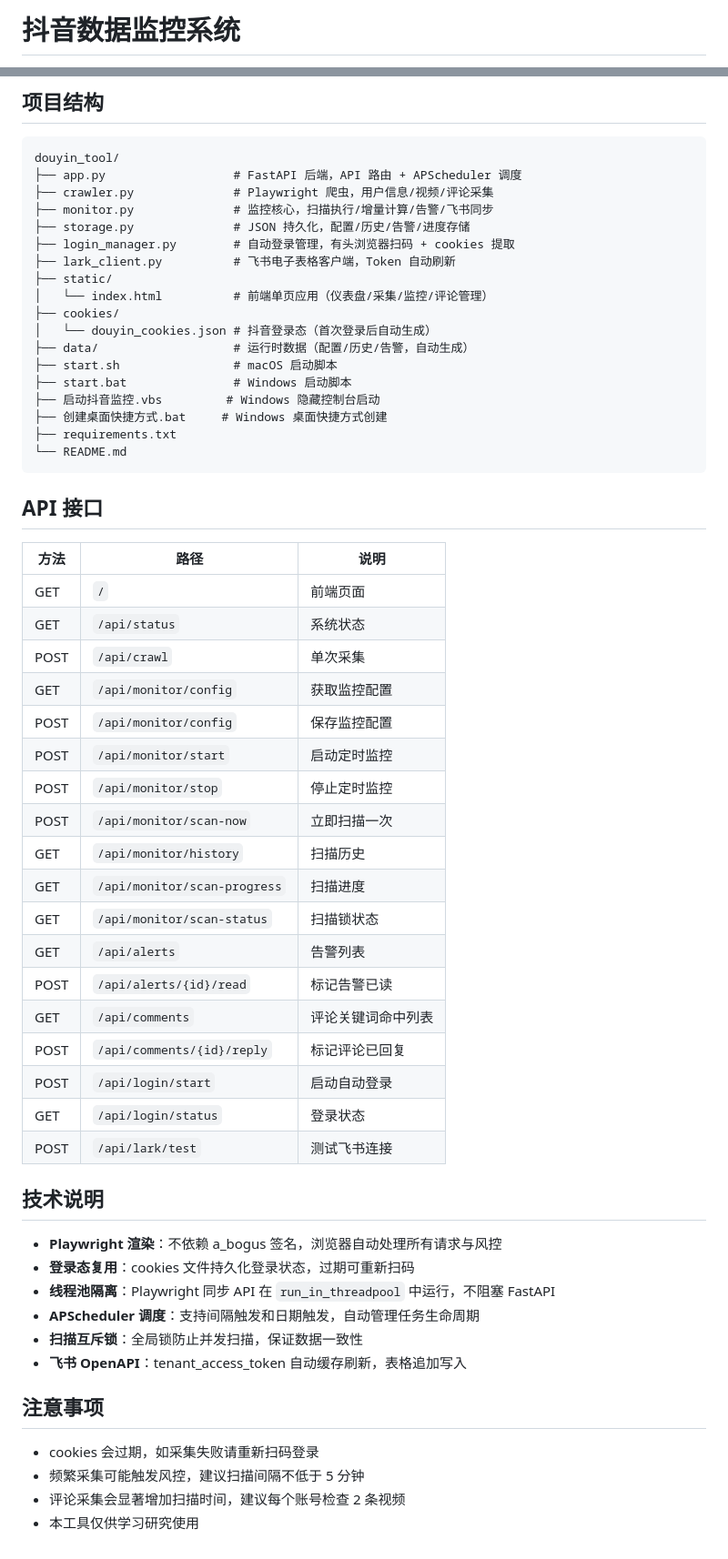
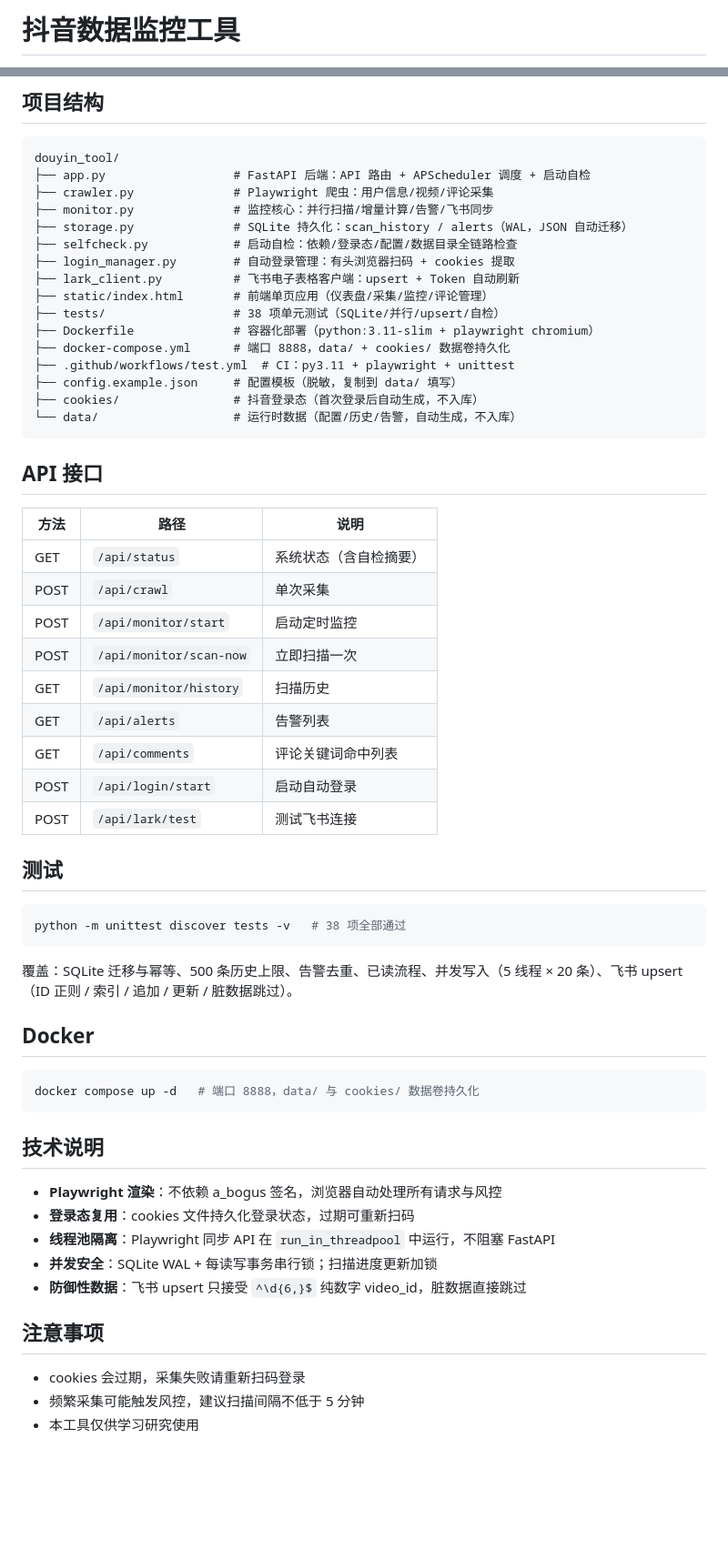
Before and after one commit to lszlovelhl/douyin_tool, a Markdown page: README.md, 2 parts joined by grey strips. Shown at 91% size. Rendered like a GitHub page; blank space fills up the shorter version.

Commit message:
README 更新到最新工程化状态（SQLite/并行/upsert/自检/Docker/CI）

````diff
--- a/README.md
+++ b/README.md
@@ -1,2 +1,2 @@
-# 抖音数据监控系统
+# 抖音数据监控工具
 
@@ -78,60 +61,61 @@ python app.py
 
 ```
 douyin_tool/
-├── app.py                  # FastAPI 后端，API 路由 + APScheduler 调度
-├── crawler.py              # Playwright 爬虫，用户信息/视频/评论采集
-├── monitor.py              # 监控核心，扫描执行/增量计算/告警/飞书同步
-├── storage.py              # JSON 持久化，配置/历史/告警/进度存储
-├── login_manager.py        # 自动登录管理，有头浏览器扫码 + cookies 提取
-├── lark_client.py          # 飞书电子表格客户端，Token 自动刷新
-├── static/
-│   └── index.html          # 前端单页应用（仪表盘/采集/监控/评论管理）
-├── cookies/
-│   └── douyin_cookies.json # 抖音登录态（首次登录后自动生成）
-├── data/                   # 运行时数据（配置/历史/告警，自动生成）
-├── start.sh                # macOS 启动脚本
-├── start.bat               # Windows 启动脚本
-├── 启动抖音监控.vbs         # Windows 隐藏控制台启动
-├── 创建桌面快捷方式.bat     # Windows 桌面快捷方式创建
-├── requirements.txt
-└── README.md
+├── app.py                  # FastAPI 后端：API 路由 + APScheduler 调度 + 启动自检
+├── crawler.py              # Playwright 爬虫：用户信息/视频/评论采集
+├── monitor.py              # 监控核心：并行扫描/增量计算/告警/飞书同步
+├── storage.py              # SQLite 持久化：scan_history / alerts（WAL，JSON 自动迁移）
+├── selfcheck.py            # 启动自检：依赖/登录态/配置/数据目录全链路检查
+├── login_manager.py        # 自动登录管理：有头浏览器扫码 + cookies 提取
+├── lark_client.py          # 飞书电子表格客户端：upsert + Token 自动刷新
+├── static/index.html       # 前端单页应用（仪表盘/采集/监控/评论管理）
+├── tests/                  # 38 项单元测试（SQLite/并行/upsert/自检）
+├── Dockerfile              # 容器化部署（python:3.11-slim + playwright chromium）
+├── docker-compose.yml      # 端口 8888，data/ + cookies/ 数据卷持久化
+├── .github/workflows/test.yml  # CI：py3.11 + playwright + unittest
+├── config.example.json     # 配置模板（脱敏，复制到 data/ 填写）
+├── cookies/                # 抖音登录态（首次登录后自动生成，不入库）
+└── data/                   # 运行时数据（配置/历史/告警，自动生成，不入库）
 ```
 
 ## API 接口
 
 | 方法 | 路径 | 说明 |
 |------|------|------|
-| GET | `/` | 前端页面 |
-| GET | `/api/status` | 系统状态 |
+| GET | `/api/status` | 系统状态（含自检摘要） |
 | POST | `/api/crawl` | 单次采集 |
-| GET | `/api/monitor/config` | 获取监控配置 |
-| POST | `/api/monitor/config` | 保存监控配置 |
 | POST | `/api/monitor/start` | 启动定时监控 |
-| POST | `/api/monitor/stop` | 停止定时监控 |
 | POST | `/api/monitor/scan-now` | 立即扫描一次 |
 | GET | `/api/monitor/history` | 扫描历史 |
-| GET | `/api/monitor/scan-progress` | 扫描进度 |
-| GET | `/api/monitor/scan-status` | 扫描锁状态 |
 | GET | `/api/alerts` | 告警列表 |
-| POST | `/api/alerts/{id}/read` | 标记告警已读 |
 | GET | `/api/comments` | 评论关键词命中列表 |
-| POST | `/api/comments/{id}/reply` | 标记评论已回复 |
 | POST | `/api/login/start` | 启动自动登录 |
-| GET | `/api/login/status` | 登录状态 |
 | POST | `/api/lark/test` | 测试飞书连接 |
+
+## 测试
+
+```bash
+python -m unittest discover tests -v   # 38 项全部通过
+```
+
+覆盖：SQLite 迁移与幂等、500 条历史上限、告警去重、已读流程、并发写入（5 线程 × 20 条）、飞书 upsert（ID 正则 / 索引 / 追加 / 更新 / 脏数据跳过）。
+
+## Docker
+
+```bash
+docker compose up -d   # 端口 8888，data/ 与 cookies/ 数据卷持久化
+```
 
 ## 技术说明
 
 - **Playwright 渲染**：不依赖 a_bogus 签名，浏览器自动处理所有请求与风控
 - **登录态复用**：cookies 文件持久化登录状态，过期可重新扫码
 - **线程池隔离**：Playwright 同步 API 在 `run_in_threadpool` 中运行，不阻塞 FastAPI
-- **APScheduler 调度**：支持间隔触发和日期触发，自动管理任务生命周期
-- **扫描互斥锁**：全局锁防止并发扫描，保证数据一致性
-- **飞书 OpenAPI**：tenant_access_token 自动缓存刷新，表格追加写入
+- **并发安全**：SQLite WAL + 每读写事务串行锁；扫描进度更新加锁
+- **防御性数据**：飞书 upsert 只接受 `^\d{6,}$` 纯数字 video_id，脏数据直接跳过
 
 ## 注意事项
 
-- cookies 会过期，如采集失败请重新扫码登录
+- cookies 会过期，采集失败请重新扫码登录
 - 频繁采集可能触发风控，建议扫描间隔不低于 5 分钟
-- 评论采集会显著增加扫描时间，建议每个账号检查 2 条视频
 - 本工具仅供学习研究使用
````
Also changed, not shown: other parts of README.md (+27 -44 lines).
